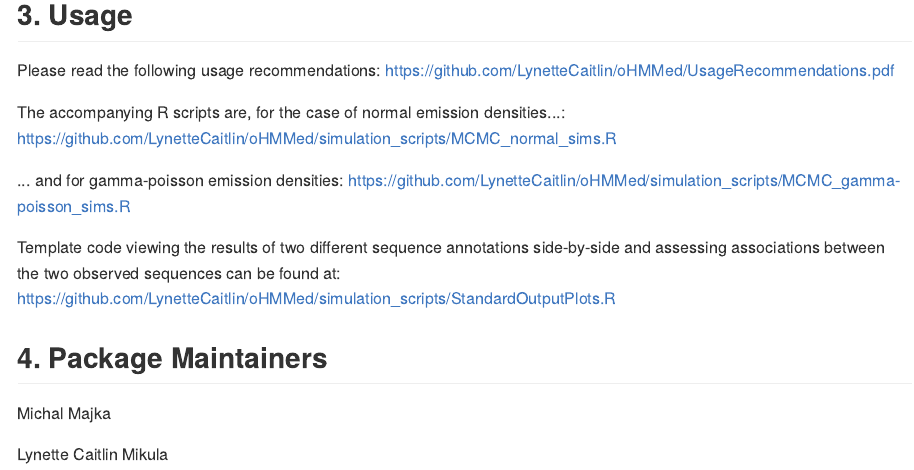
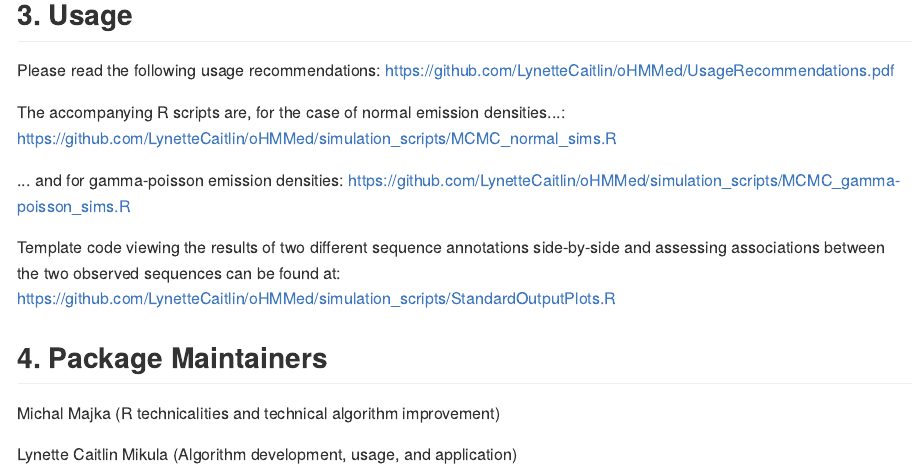
Before and after one commit to LynetteCaitlin/oHMMed, an R Markdown document (README.Rmd): the page in a window 1100 px wide, from 660 px down. The pictures show the output file README.md that the author committed with the source, drawn offline in the style of GitHub.

```diff
--- a/README.Rmd
+++ b/README.Rmd
@@ -55,6 +55,6 @@
 
 ## 4. Package Maintainers
 
-Michal Majka
+Michal Majka (R technicalities and technical algorithm improvement)
 
-Lynette Caitlin Mikula
+Lynette Caitlin Mikula (Algorithm development, usage, and application)
```
Also changed, not shown: README.md, 1 other file.
